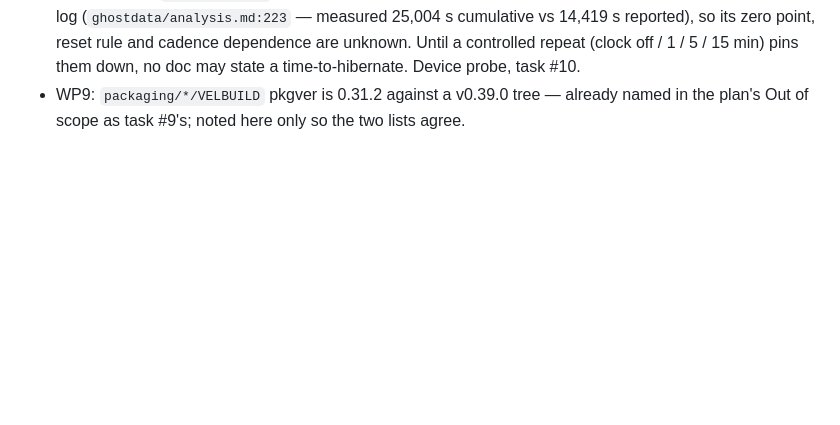
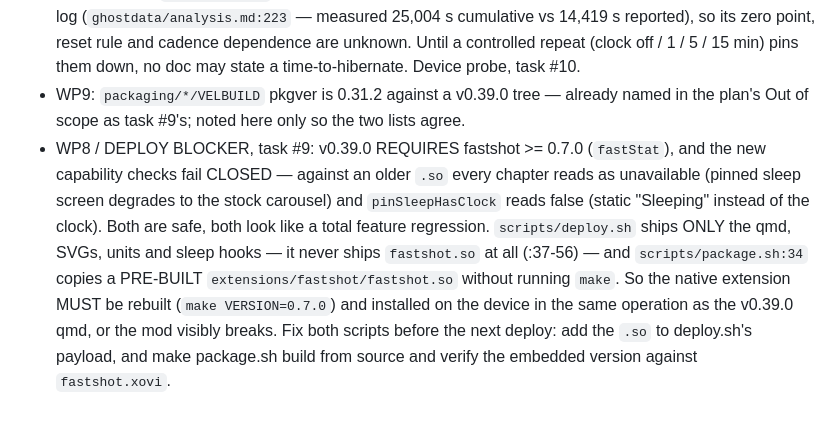
Before and after one commit to Flarette/pinnedPageSleepScreen, a Markdown page: docs/DEFERRED.md, the part around the change. Rendered like a GitHub page; blank space fills up the shorter version.

Commit message:
DEFERRED: deploy blocker — v0.39.0's fail-closed capability checks need fastshot 0.7.0 on device, but deploy.sh never ships the .so and package.sh copies a prebuilt one; rebuilding and shipping it must be part of the same deploy or the pinned path silently falls back to stock

```diff
--- a/docs/DEFERRED.md
+++ b/docs/DEFERRED.md
@@ -62,3 +62,14 @@ One line per finding, appended by WP agents. Findings only — never fixes.
   time-to-hibernate. Device probe, task #10.
 - WP9: `packaging/*/VELBUILD` pkgver is 0.31.2 against a v0.39.0 tree — already named in the
   plan's Out of scope as task #9's; noted here only so the two lists agree.
+- WP8 / DEPLOY BLOCKER, task #9: v0.39.0 REQUIRES fastshot >= 0.7.0 (`fastStat`), and the
+  new capability checks fail CLOSED — against an older `.so` every chapter reads as
+  unavailable (pinned sleep screen degrades to the stock carousel) and `pinSleepHasClock`
+  reads false (static "Sleeping" instead of the clock). Both are safe, both look like a
+  total feature regression. `scripts/deploy.sh` ships ONLY the qmd, SVGs, units and sleep
+  hooks — it never ships `fastshot.so` at all (:37-56) — and `scripts/package.sh:34` copies
+  a PRE-BUILT `extensions/fastshot/fastshot.so` without running `make`. So the native
+  extension MUST be rebuilt (`make VERSION=0.7.0`) and installed on the device in the same
+  operation as the v0.39.0 qmd, or the mod visibly breaks. Fix both scripts before the next
+  deploy: add the `.so` to deploy.sh's payload, and make package.sh build from source and
+  verify the embedded version against `fastshot.xovi`.
```
